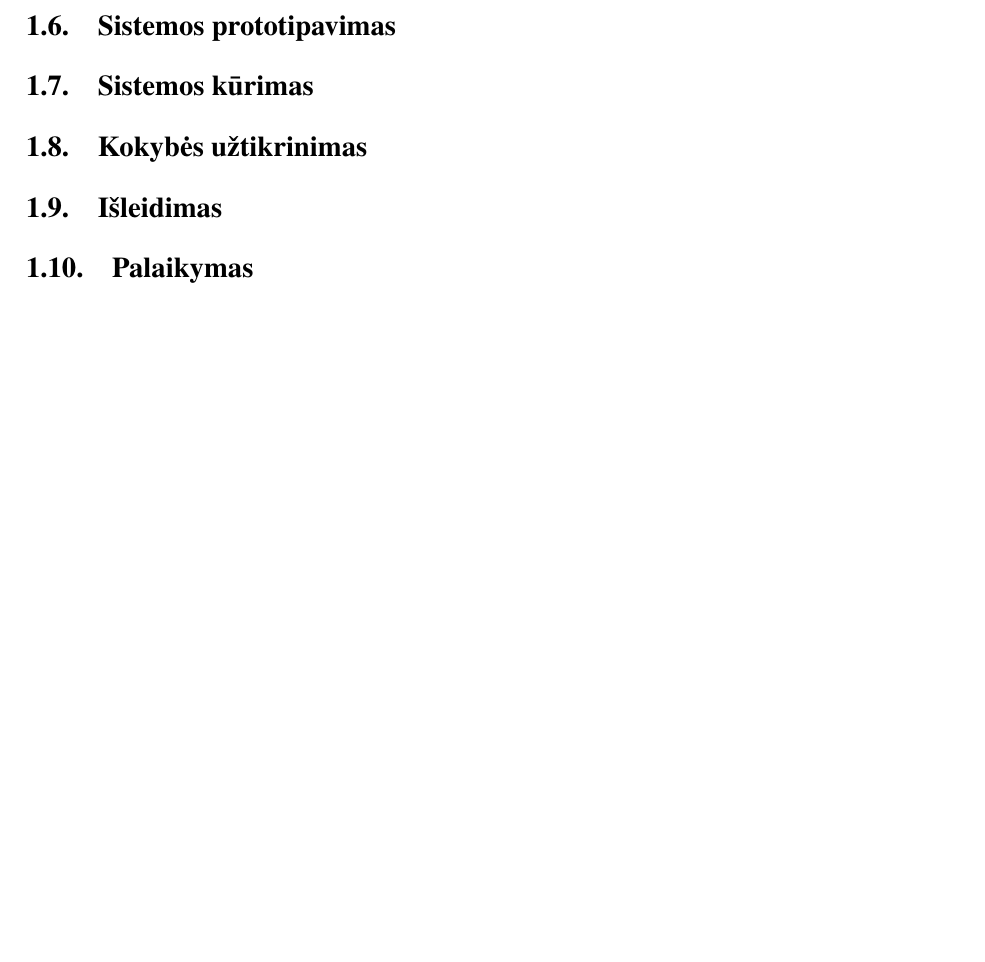
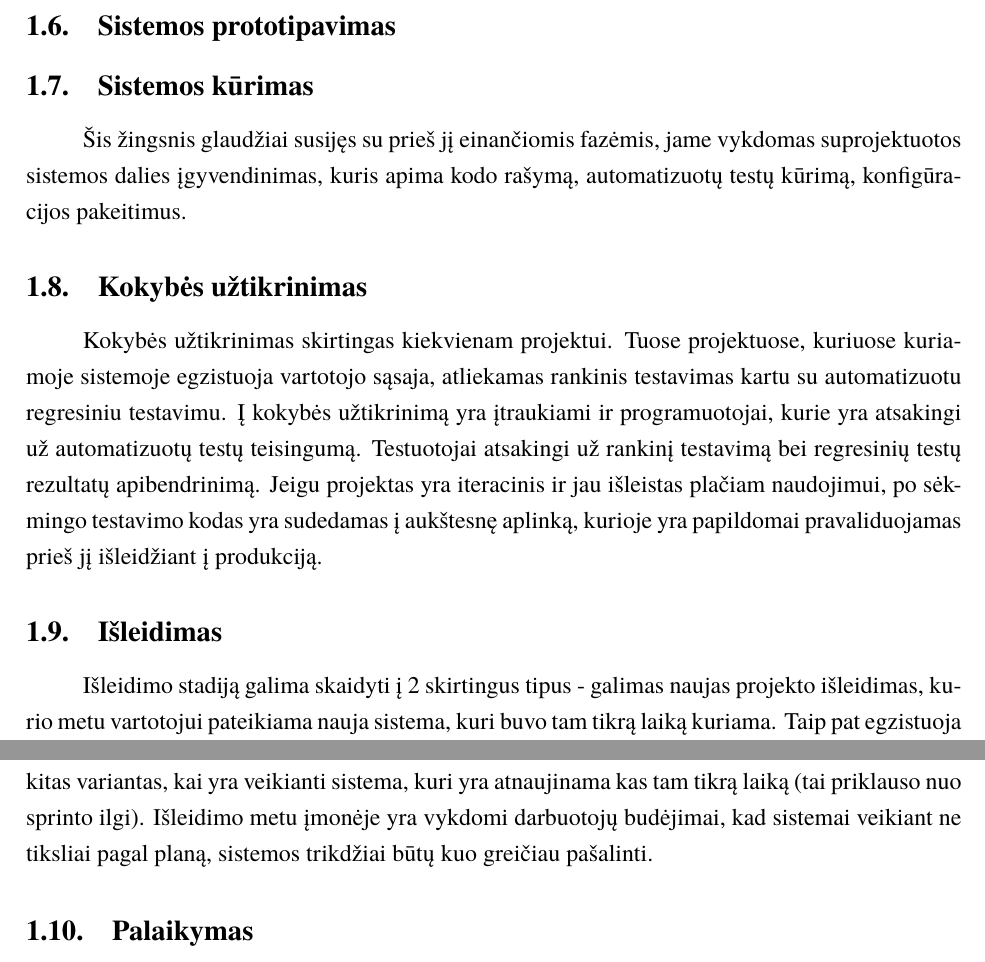
Before and after one commit to DziugasMazulis/PKP, a LaTeX document (PKP-Lab1.tex): part of page 6 of 7 before the commit and two parts of pages 6 and 7 of 8 after it, the two joined at a grey line, cut so that both start at the same text, the shorter picture padded with empty space. Compiled offline with XeLaTeX; a missing font is replaced by an installed copy or a similar font.

Commit message:
sunkiai galvojasi.

```diff
--- a/PKP-Lab1.tex
+++ b/PKP-Lab1.tex
@@ -19,7 +19,7 @@
 \department{Programų sistemų katedra}
 \papertype{Programų kūrimo proceso laboratorinis darbas}
 \title{Įmonės ,,Mėnuliukai technologies" programų kūrimo proceso aprašas (Pirmas laboratorinis darbas)}
-\titleineng{Description of the development process of the ,,Moon technologies" company ("First laboratory work")}
+\titleineng{Description of the development process of the ,,Moon technologies" company (First laboratory work)}
 \status{4 kurso 3 grupės studentai}
 \author{Matas Savickis, Justas Tvarijonas, Džiugas Mažulis}
 \secondauthor{Greta Pyrantaitė, Andrius Bentkus}
@@ -54,17 +54,20 @@
 
 	\subsection{Projekto siūlymas}
 		Tai yra pradinė projekto fazė, kurioje yra užmezgamas dialogas su klientų. Per viešuosius pirkimus arba pačiam klientui susisiekus su įmone prasideda abstrakti sistemos analizė ir pasiūlymo sudarymas. Abstrakčioje sistemos analizėje įvertinami pagrindiniai kliento poreikiai, buvusių projektų patirtis, projekto kompleksiškumas ir dabartinė įmonės būsena. Įvertinama ar įmonė turi visus reikiamus specialistus atlikti darbui, kiek žmonių jau yra įmonėje, kiek reiktų pasisamdyti arba kokius dabus perduoti sub-kontraktoriams.
-
 	\subsection{Technologinio sprendimo paieška ir įgyvendinimas}
 		Pasirašius sutartį su klientu pradedama ieškoti konkretaus technologinio sprendimo tinkako projekto vystimui. Sutatomos konrečios karkasų, duomenų bazių arba betkokios kitos technologijos versijos kurios bus naudojamos. Jeigu projektas yra jau egzistuojantis ir klientas perka tolimesnį projekto vystimą yra išsiaiškinama ar nereikės pakelti projekte naudojamų technologijų versijos.
 	\subsection{Reikalavimų ciklas}
 		Nutarus dėl konkrečių technologijų, kurios bus naudojamos pradedame funkcinių ir nefunkcinių reikalavimų sudarymas. Jų sudarymas vyksta cikliškai, pirma mūsų įmonės verslo analitikas išanalizuoja verslo poreikius ir kartu su architektu sudaro pirminius reikalavimus, jie yra pristatomi klientui kartu su klausimais, įvyksta suformuotų reikalavimų aptarimas. Aptarime dalyvauja architektas, verslo analistas ir verslo žmogus. Jeigu klientas sutinka su sudarytais reikalavimais pradedamas sistemos modeliavimas, jeigu kyla neaiškumų dėl reikalavimų tarp kliento ir mūsų įmonės grįštama prie poreikių sudarimo įmonės viduje. Ciklas vyksta iki tol kol pasiekiamas sutarimas tarp mūsų įmonės ir kliento.
 	\subsection{Sistemos modeliavimas}
+
 	\subsection{Sistemos projektavimas}
 	\subsection{Sistemos prototipavimas}
 	\subsection{Sistemos kūrimas}
+	Šis žingsnis glaudžiai susijęs su prieš jį einančiomis fazėmis, jame vykdomas suprojektuotos sistemos dalies įgyvendinimas, kuris apima kodo rašymą, automatizuotų testų kūrimą, konfigūracijos pakeitimus.
 	\subsection{Kokybės užtikrinimas}
+	Kokybės užtikrinimas skirtingas kiekvienam projektui. Tuose projektuose, kuriuose kuriamoje sistemoje egzistuoja vartotojo sąsaja, atliekamas rankinis testavimas kartu su automatizuotu regresiniu testavimu. Į kokybės užtikrinimą yra įtraukiami ir programuotojai, kurie yra atsakingi už automatizuotų testų teisingumą. Testuotojai atsakingi už rankinį testavimą bei regresinių testų rezultatų apibendrinimą. Jeigu projektas yra iteracinis ir jau išleistas plačiam naudojimui, po sėkmingo testavimo kodas yra sudedamas į aukštesnę aplinką, kurioje yra papildomai pravaliduojamas prieš jį išleidžiant į produkciją.
 	\subsection{Išleidimas}
+	Išleidimo stadiją galima skaidyti į 2 skirtingus tipus - galimas naujas projekto išleidimas, kurio metu vartotojui pateikiama nauja sistema, kuri buvo tam tikrą laiką kuriama. Taip pat egzistuoja kitas variantas, kai yra veikianti sistema, kuri yra atnaujinama kas tam tikrą laiką (tai priklauso nuo sprinto ilgi). Išleidimo metu įmonėje yra vykdomi darbuotojų budėjimai, kad sistemai veikiant ne tiksliai pagal planą, sistemos trikdžiai būtų kuo greičiau pašalinti.
 	\subsection{Palaikymas}
 	\subsection{Balius/Post-mortem}
 
```
